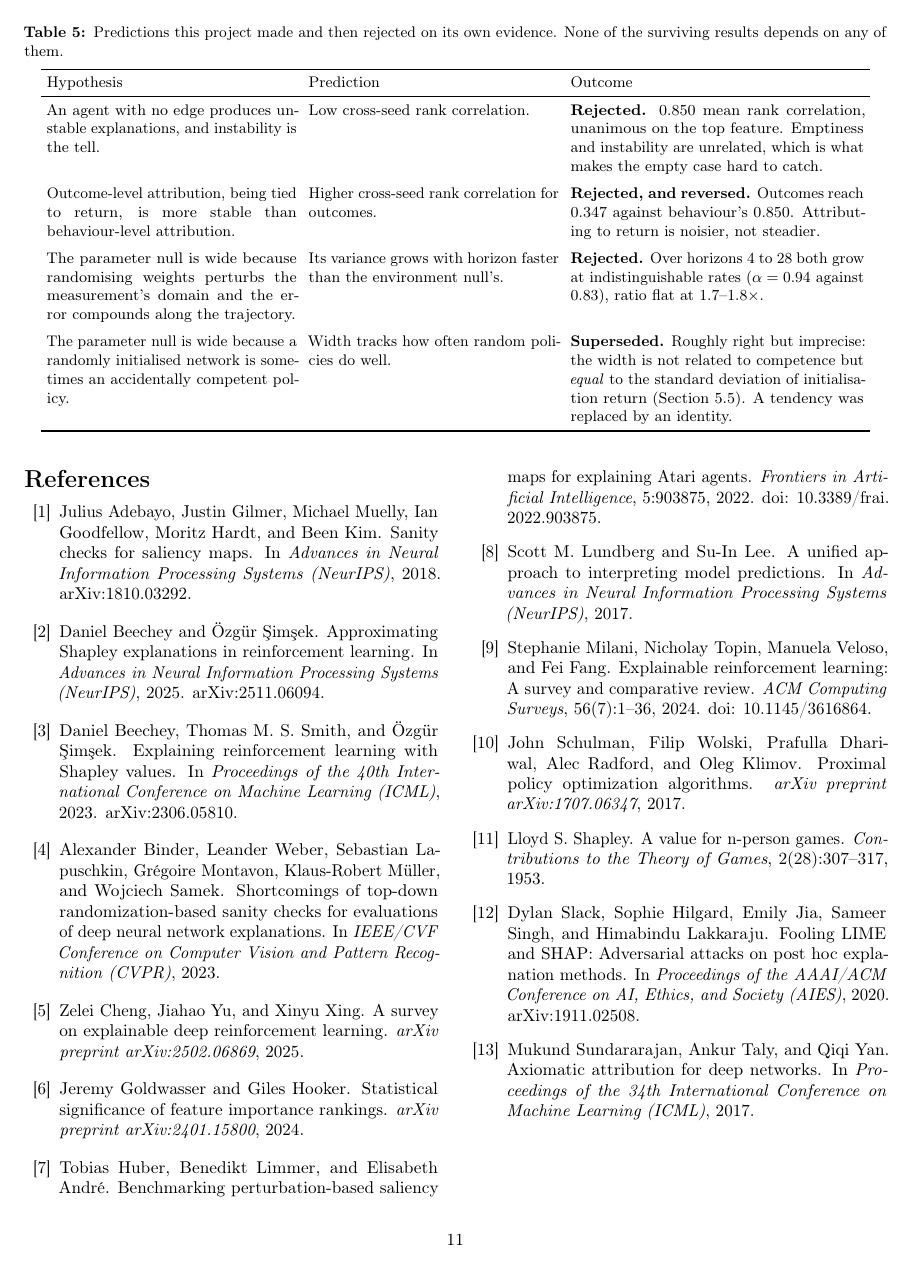
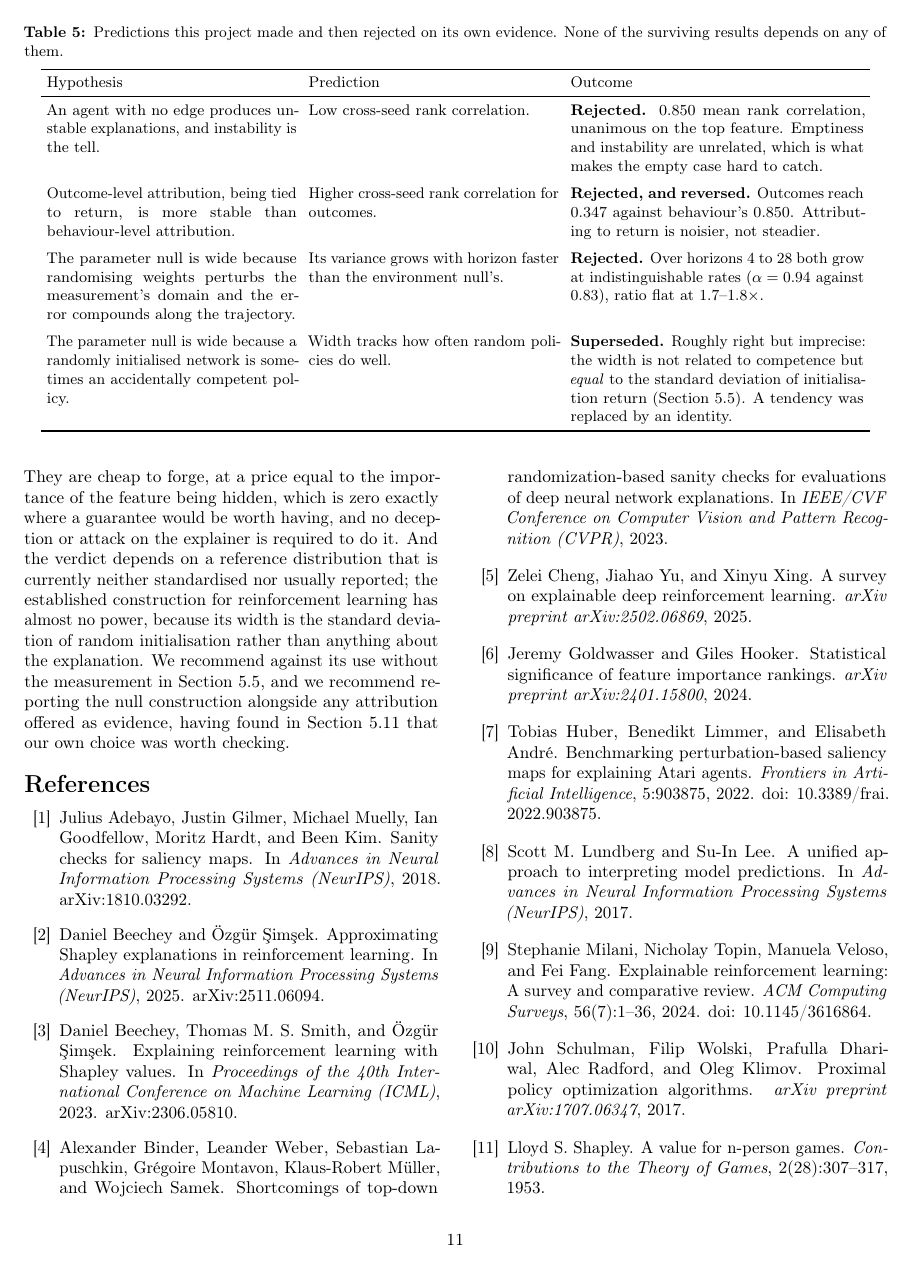
Before and after one commit to Aaryansi/nano-l1, a LaTeX document (docs/paper/main.tex): page 11 of 11 before the commit and page 11 of 12 after it. Compiled offline with pdfLaTeX.

Commit message:
paper: point the ledger text at its own table, and rewrite the conclusion
the rejected-hypotheses section described a table it never referenced, and the
table floated a page away from the prose that introduced it. a reader following
the argument had no way to know the table was the argument.

the conclusion still ended on the framing the abstract had already moved away
from. it now closes on the two findings that bear on using attributions as
evidence: that they are cheap to forge at a price equal to the importance of
the feature being hidden, which is zero exactly where a guarantee would matter;
and that the verdict depends on a reference distribution which is neither
standardised nor usually reported, a point the paper earned the right to make
by finding its own choice was worth checking.

99 claims verify, 250 tests pass, both papers compile with zero overfull boxes.

```diff
--- a/docs/paper/main.tex
+++ b/docs/paper/main.tex
@@ -1037,3 +1037,14 @@ Section~\ref{sec:nulls}.
+Two findings bear on using attributions as evidence. They are cheap to forge,
+at a price equal to the importance of the feature being hidden, which is zero
+exactly where a guarantee would be worth having, and no deception or attack on
+the explainer is required to do it. And the verdict depends on a reference
+distribution that is currently neither standardised nor usually reported; the
+established construction for reinforcement learning has almost no power, because
+its width is the standard deviation of random initialisation rather than
+anything about the explanation. We recommend against its use without the
+measurement in Section~\ref{sec:nulls}, and we recommend reporting the null
+construction alongside any attribution offered as evidence, having found in
+Section~\ref{sec:nullchoice} that our own choice was worth checking.
 
 \bibliographystyle{plainnat}
 \bibliography{references}
```
Also changed, not shown: docs/paper/main.pdf, docs/paper/workshop.pdf, docs/paper/main.tex (20 more changed lines).
